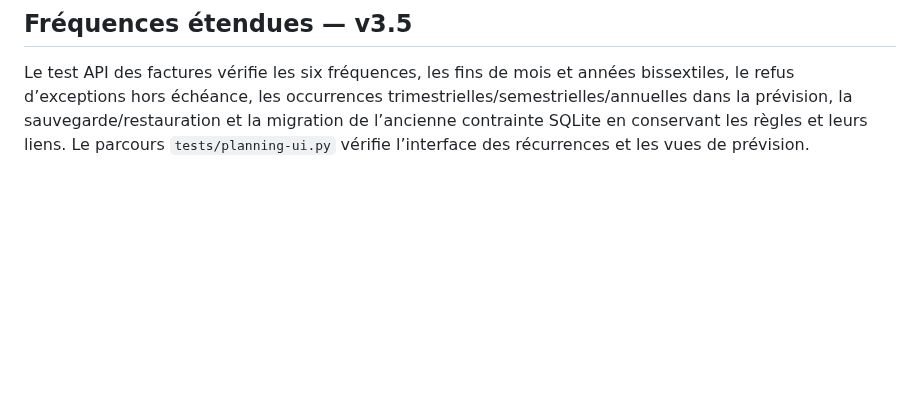
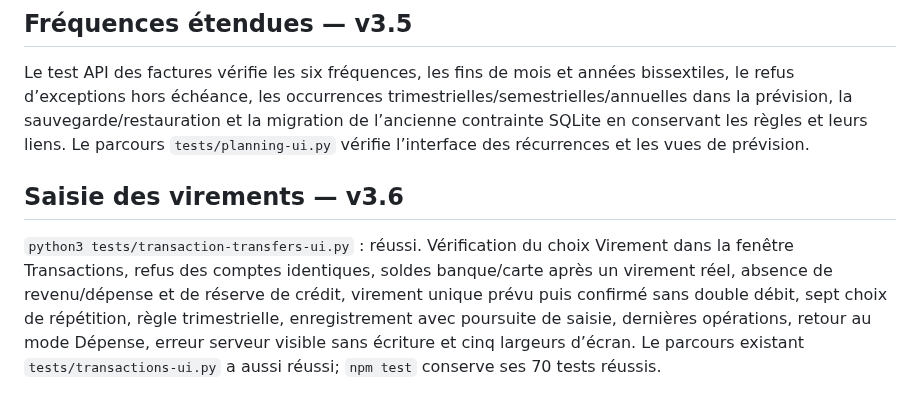
Before and after one commit to alexforget82/Budget, a Markdown page: TESTS.md, the part around the change. Drawn GitHub-style; blank space fills up the shorter version.

```diff
--- a/TESTS.md
+++ b/TESTS.md
@@ -176,3 +176,7 @@ Les tests API refusent un nouveau paiement implicite lorsqu’un virement réel
 ## Fréquences étendues — v3.5
 
 Le test API des factures vérifie les six fréquences, les fins de mois et années bissextiles, le refus d’exceptions hors échéance, les occurrences trimestrielles/semestrielles/annuelles dans la prévision, la sauvegarde/restauration et la migration de l’ancienne contrainte SQLite en conservant les règles et leurs liens. Le parcours `tests/planning-ui.py` vérifie l’interface des récurrences et les vues de prévision.
+
+## Saisie des virements — v3.6
+
+`python3 tests/transaction-transfers-ui.py` : réussi. Vérification du choix Virement dans la fenêtre Transactions, refus des comptes identiques, soldes banque/carte après un virement réel, absence de revenu/dépense et de réserve de crédit, virement unique prévu puis confirmé sans double débit, sept choix de répétition, règle trimestrielle, enregistrement avec poursuite de saisie, dernières opérations, retour au mode Dépense, erreur serveur visible sans écriture et cinq largeurs d’écran. Le parcours existant `tests/transactions-ui.py` a aussi réussi; `npm test` conserve ses 70 tests réussis.
```
Also changed, not shown: README.md (+11 -1 lines), docs/saisie-virement.png (added), 8 other files.
